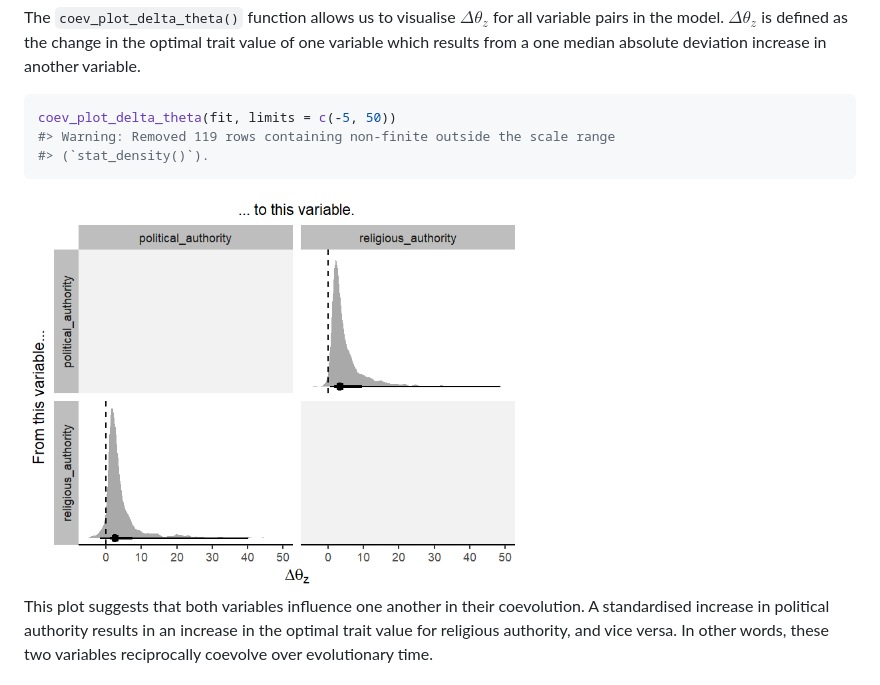
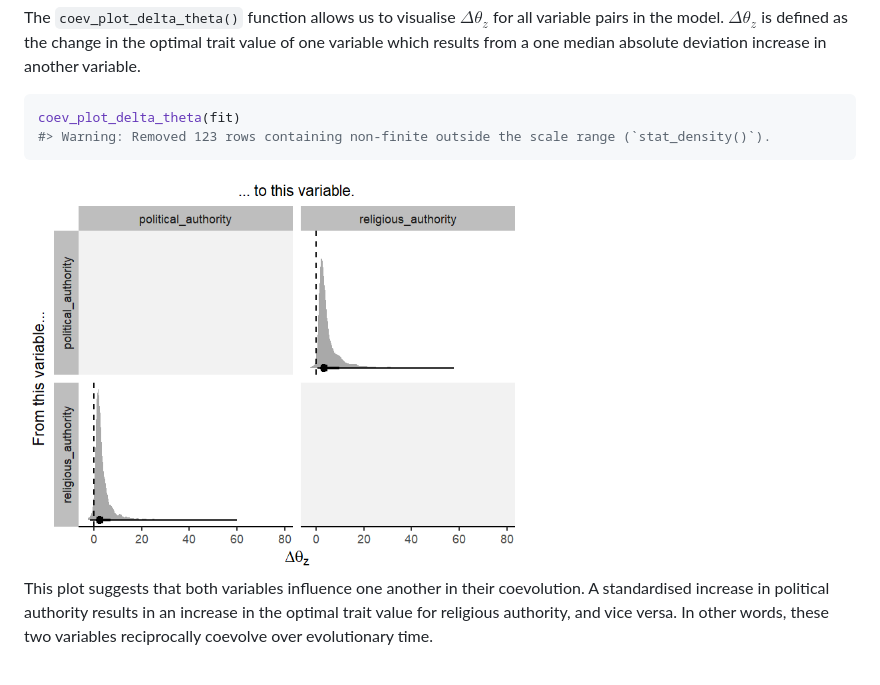
Before and after one commit to ScottClaessens/coevolve, a Markdown page: README.md, the part around the change printed below. GitHub-like rendering; pictures changed too: man/figures/README-authority-delta-theta-1.png.

````diff
--- a/README.md
+++ b/README.md
@@ -161,9 +154,8 @@ of one variable which results from a one median absolute deviation
 increase in another variable.
 
 ``` r
-coev_plot_delta_theta(fit, limits = c(-5, 50))
-#> Warning: Removed 119 rows containing non-finite outside the scale range
-#> (`stat_density()`).
+coev_plot_delta_theta(fit)
+#> Warning: Removed 123 rows containing non-finite outside the scale range (`stat_density()`).
 ```
 
 <img src="man/figures/README-authority-delta-theta-1.png" width="60%" style="display: block; margin: auto;" />
````
Also changed, not shown: other parts of README.md (+25 -32 lines), 1 other file.
